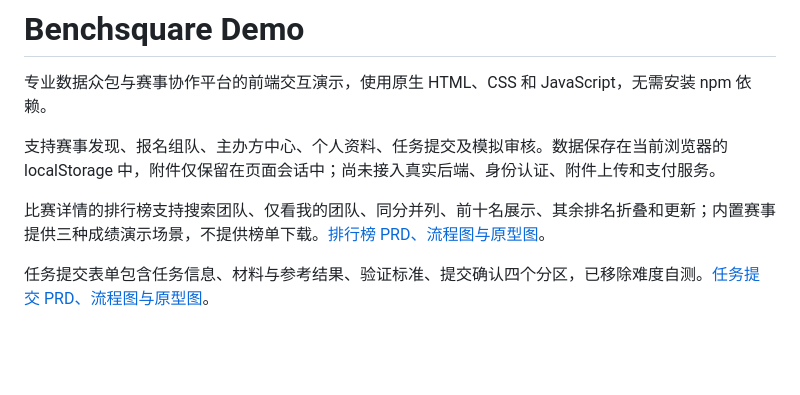
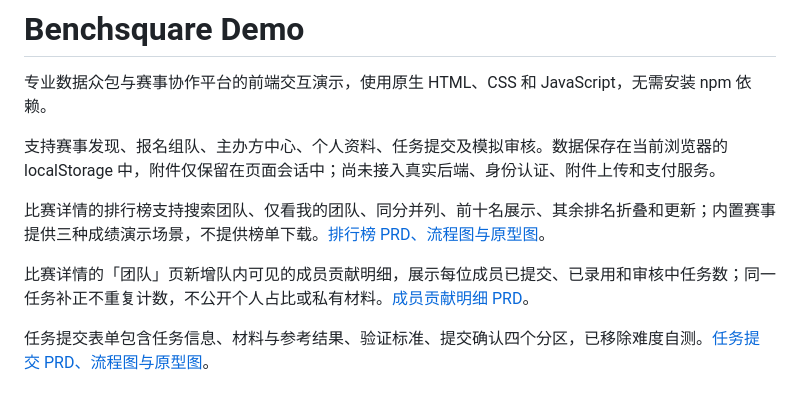
Before and after one commit to rongyinger/benchsquare, a Markdown page: README.md, the part around the change. GitHub-like rendering; blank space fills up the shorter version.

Commit message:
Add team-only member contribution summaries and PRD

```diff
--- a/README.md
+++ b/README.md
@@ -5,6 +5,8 @@
 支持赛事发现、报名组队、主办方中心、个人资料、任务提交及模拟审核。数据保存在当前浏览器的 localStorage 中，附件仅保留在页面会话中；尚未接入真实后端、身份认证、附件上传和支付服务。
 
 比赛详情的排行榜支持搜索团队、仅看我的团队、同分并列、前十名展示、其余排名折叠和更新；内置赛事提供三种成绩演示场景，不提供榜单下载。[排行榜 PRD、流程图与原型图](docs/leaderboard/README.md)。
+
+比赛详情的「团队」页新增队内可见的成员贡献明细，展示每位成员已提交、已录用和审核中任务数；同一任务补正不重复计数，不公开个人占比或私有材料。[成员贡献明细 PRD](docs/team-contributions/README.md)。
 
 任务提交表单包含任务信息、材料与参考结果、验证标准、提交确认四个分区，已移除难度自测。[任务提交 PRD、流程图与原型图](docs/submission/README.md)。
 
```
Also changed, not shown: docs/team-contributions/README.md (added, +154 -0 lines), docs/team-contributions/prototype-desktop.png (added), docs/team-contributions/prototype-mobile.png (added), 9 other files.
